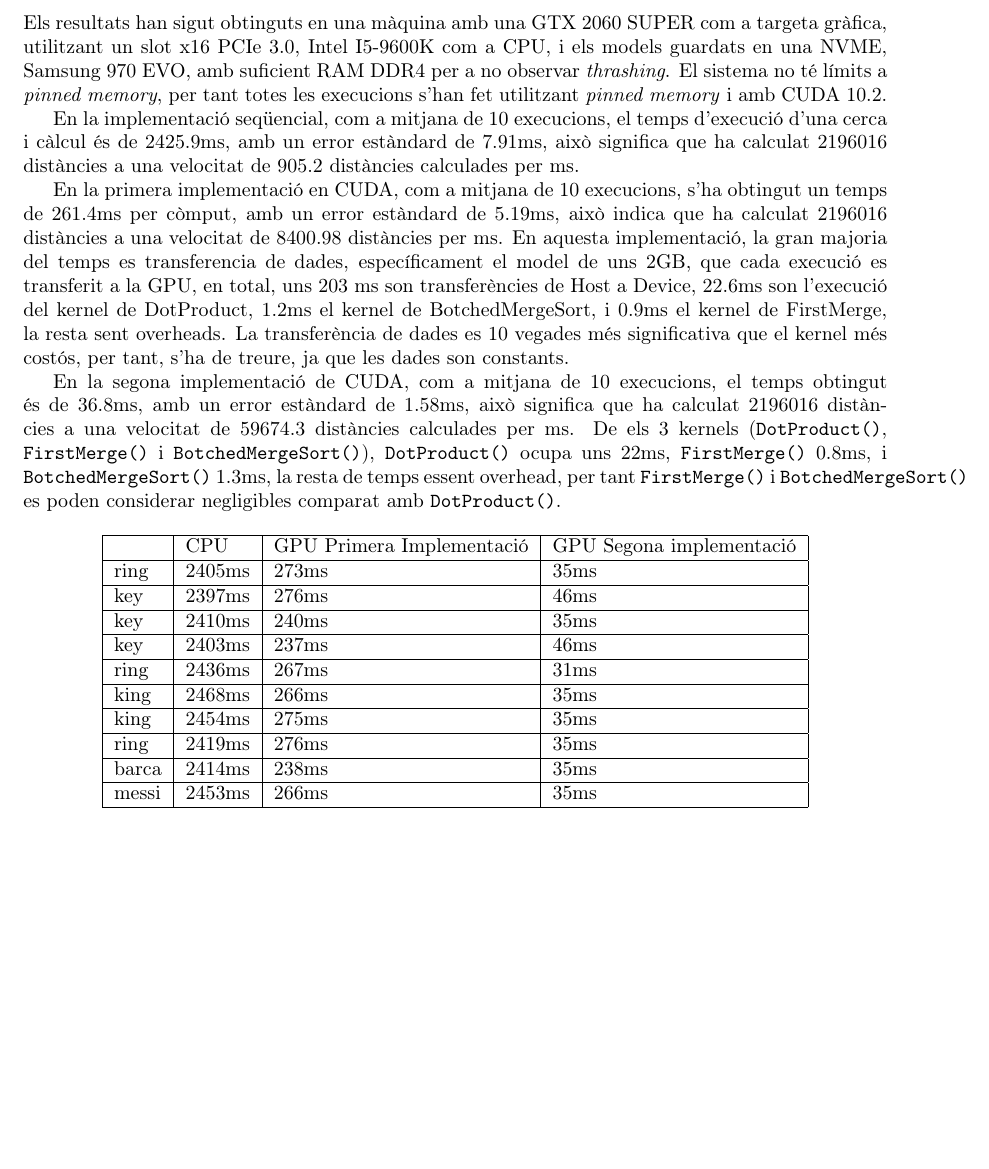
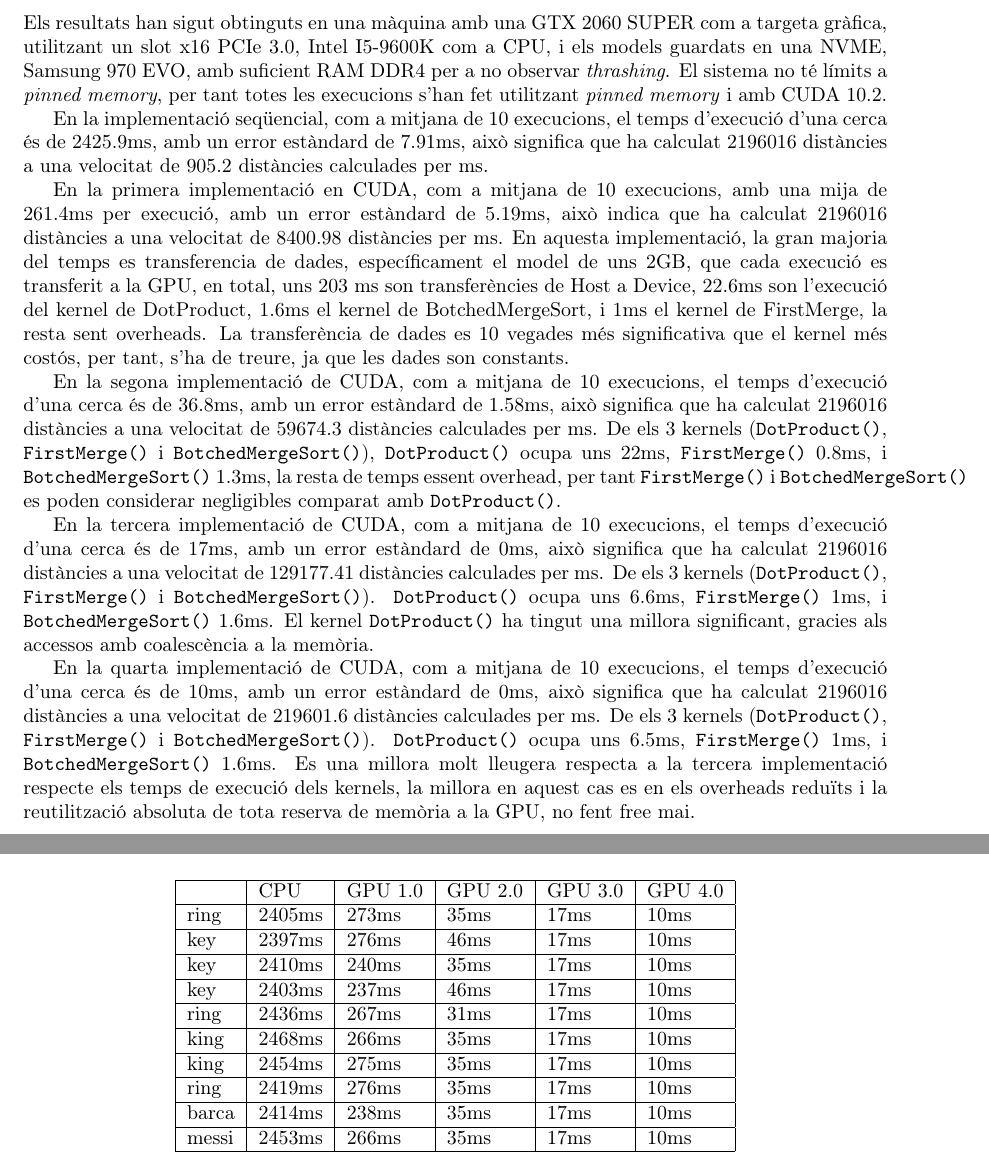
Before and after one commit to SirKoto/Semantic-distances-GloVe-, a LaTeX document (Memoria/Main.tex): part of page 6 of 8 before the commit and two parts of pages 6 and 7 of 9 after it, the two joined at a grey line, cut so that both start at the same text, the shorter picture padded with empty space. Compiled offline with pdfLaTeX.

Commit message:
Adds results for 3rd and 4th version

```diff
--- a/Memoria/Main.tex
+++ b/Memoria/Main.tex
@@ -165,29 +165,34 @@ Més important, s'ha millorat altre cop el kernel \verb|DotProduct| lleugerament
 Els resultats han sigut obtinguts en una màquina amb una GTX 2060 SUPER com a targeta gràfica, utilitzant un slot x16 PCIe 3.0, Intel I5-9600K com a CPU, i els models guardats en una NVME, Samsung 970 EVO, amb suficient RAM DDR4 per a no observar \textit{thrashing}. El sistema no té límits a \textit{pinned memory}, per tant totes les execucions s'han fet utilitzant \textit{pinned memory} i amb CUDA 10.2.
 
 
-En la implementació seqüencial, com a mitjana de 10 execucions, el temps d'execució d'una cerca i càlcul és de $2425.9$ms, amb un error estàndard de $7.91$ms, això significa que ha calculat $2196016$ distàncies a una velocitat de $905.2$ distàncies calculades per ms.
+En la implementació seqüencial, com a mitjana de 10 execucions, el temps d'execució d'una cerca és de $2425.9$ms, amb un error estàndard de $7.91$ms, això significa que ha calculat $2196016$ distàncies a una velocitat de $905.2$ distàncies calculades per ms.
 
-En la primera implementació en CUDA, com a mitjana de 10 execucions, s'ha obtingut un temps de $261.4$ms per còmput, amb un error estàndard de $5.19$ms, això indica que ha calculat $2196016$ distàncies a una velocitat de $8400.98$ distàncies per ms. En aquesta implementació, la gran majoria del temps es transferencia de dades, específicament el model de uns 2GB, que cada execució es transferit a la GPU, en total, uns $203$ ms son transferències de Host a Device, $22.6$ms son l'execució del kernel de DotProduct, $1.2$ms el kernel de BotchedMergeSort, i $0.9$ms el kernel de FirstMerge, la resta sent overheads. La transferència de dades es 10 vegades més significativa que el kernel més costós, per tant, s'ha de treure, ja que les dades son constants.
+En la primera implementació en CUDA, com a mitjana de 10 execucions, amb una mija de $261.4$ms per execució, amb un error estàndard de $5.19$ms, això indica que ha calculat $2196016$ distàncies a una velocitat de $8400.98$ distàncies per ms. En aquesta implementació, la gran majoria del temps es transferencia de dades, específicament el model de uns 2GB, que cada execució es transferit a la GPU, en total, uns $203$ ms son transferències de Host a Device, $22.6$ms son l'execució del kernel de DotProduct, $1.6$ms el kernel de BotchedMergeSort, i $1$ms el kernel de FirstMerge, la resta sent overheads. La transferència de dades es 10 vegades més significativa que el kernel més costós, per tant, s'ha de treure, ja que les dades son constants.
 
 
-En la segona implementació de CUDA, com a mitjana de 10 execucions, el temps obtingut és de $36.8$ms, amb un error estàndard de $1.58$ms, això significa que ha calculat $2196016$ distàncies a una velocitat de $59674.3$ distàncies calculades per ms. De els 3 kernels (\verb|DotProduct()|, \verb|FirstMerge()| i \verb|BotchedMergeSort()|), \verb|DotProduct()| ocupa uns 22ms, \verb|FirstMerge()| 0.8ms, i \verb|BotchedMergeSort()| 1.3ms, la resta de temps essent overhead, per tant \verb|FirstMerge()| i \verb|BotchedMergeSort()| es poden considerar negligibles comparat amb \verb|DotProduct()|.
+En la segona implementació de CUDA, com a mitjana de 10 execucions, el temps d'execució d'una cerca és de $36.8$ms, amb un error estàndard de $1.58$ms, això significa que ha calculat $2196016$ distàncies a una velocitat de $59674.3$ distàncies calculades per ms. De els 3 kernels (\verb|DotProduct()|, \verb|FirstMerge()| i \verb|BotchedMergeSort()|), \verb|DotProduct()| ocupa uns 22ms, \verb|FirstMerge()| 0.8ms, i \verb|BotchedMergeSort()| 1.3ms, la resta de temps essent overhead, per tant \verb|FirstMerge()| i \verb|BotchedMergeSort()| es poden considerar negligibles comparat amb \verb|DotProduct()|.
+
+En la tercera implementació de CUDA, com a mitjana de 10 execucions, el temps d'execució d'una cerca és de $17$ms, amb un error estàndard de $0$ms, això significa que ha calculat $2196016$ distàncies a una velocitat de $129177.41$ distàncies calculades per ms. De els 3 kernels (\verb|DotProduct()|, \verb|FirstMerge()| i \verb|BotchedMergeSort()|). \verb|DotProduct()| ocupa uns 6.6ms, \verb|FirstMerge()| 1ms, i \verb|BotchedMergeSort()| 1.6ms. El kernel \verb|DotProduct()| ha tingut una millora significant, gracies als accessos amb coalescència a la memòria.
+
+En la quarta implementació de CUDA, com a mitjana de 10 execucions, el temps d'execució d'una cerca és de $10$ms, amb un error estàndard de $0$ms, això significa que ha calculat $2196016$ distàncies a una velocitat de $219601.6$ distàncies calculades per ms. De els 3 kernels (\verb|DotProduct()|, \verb|FirstMerge()| i \verb|BotchedMergeSort()|). \verb|DotProduct()| ocupa uns 6.5ms, \verb|FirstMerge()| 1ms, i \verb|BotchedMergeSort()| 1.6ms. Es una millora molt lleugera respecta a la tercera implementació respecte els temps de execució dels kernels, la millora en aquest cas es en els overheads reduïts i la reutilització absoluta de tota reserva de memòria a la GPU, no fent free mai.
+
 
 
 \begin{table}[h]
 \centering
-\begin{tabular}{|l|l|l|l|}
+\begin{tabular}{|l|l|l|l|l|l|}
 \hline
-      & CPU  & GPU Primera Implementació & GPU Segona implementació \\ \hline
-ring  & 2405ms & 273ms & 35ms  \\ \hline
-key   & 2397ms & 276ms & 46ms  \\ \hline
-key   & 2410ms & 240ms & 35ms  \\ \hline
-key   & 2403ms & 237ms & 46ms  \\ \hline
-ring  & 2436ms & 267ms & 31ms  \\ \hline
-king  & 2468ms & 266ms & 35ms  \\ \hline
-king  & 2454ms & 275ms & 35ms  \\ \hline
-ring  & 2419ms & 276ms & 35ms  \\ \hline
-barca & 2414ms & 238ms & 35ms  \\ \hline
-messi & 2453ms & 266ms & 35ms  \\ \hline
+      & CPU  & GPU 1.0 & GPU 2.0 & GPU 3.0 & GPU 4.0 \\ \hline
+ring  & 2405ms & 273ms & 35ms & 17ms & 10ms \\ \hline
+key   & 2397ms & 276ms & 46ms & 17ms & 10ms\\ \hline
+key   & 2410ms & 240ms & 35ms & 17ms & 10ms\\ \hline
+key   & 2403ms & 237ms & 46ms & 17ms & 10ms\\ \hline
+ring  & 2436ms & 267ms & 31ms & 17ms & 10ms\\ \hline
+king  & 2468ms & 266ms & 35ms & 17ms & 10ms\\ \hline
+king  & 2454ms & 275ms & 35ms & 17ms & 10ms\\ \hline
+ring  & 2419ms & 276ms & 35ms & 17ms & 10ms\\ \hline
+barca & 2414ms & 238ms & 35ms & 17ms & 10ms\\ \hline
+messi & 2453ms & 266ms & 35ms & 17ms & 10ms\\ \hline
 \end{tabular}
 \end{table}
 
```
Also changed, not shown: Memoria/Main.tex (11 more changed lines).
